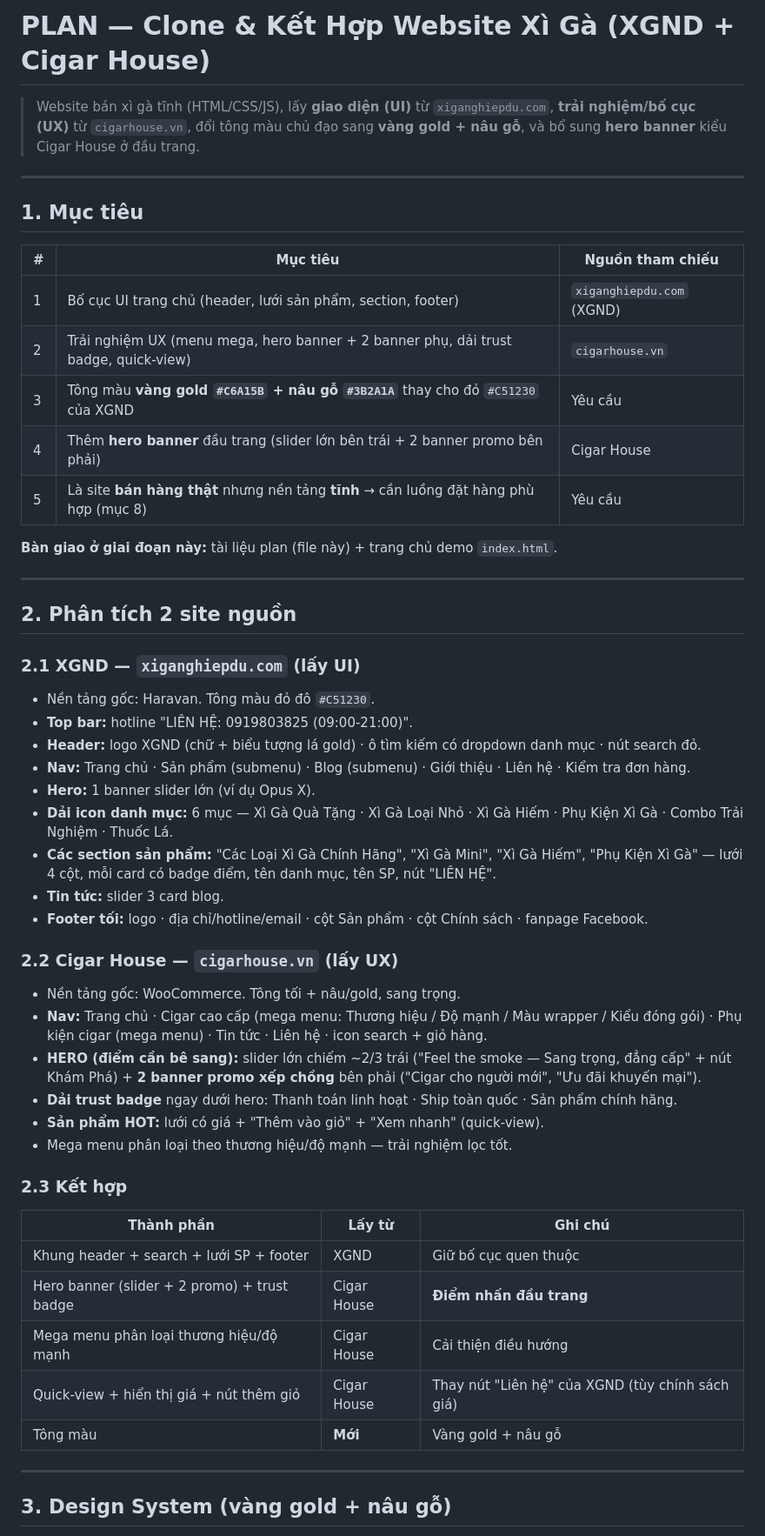
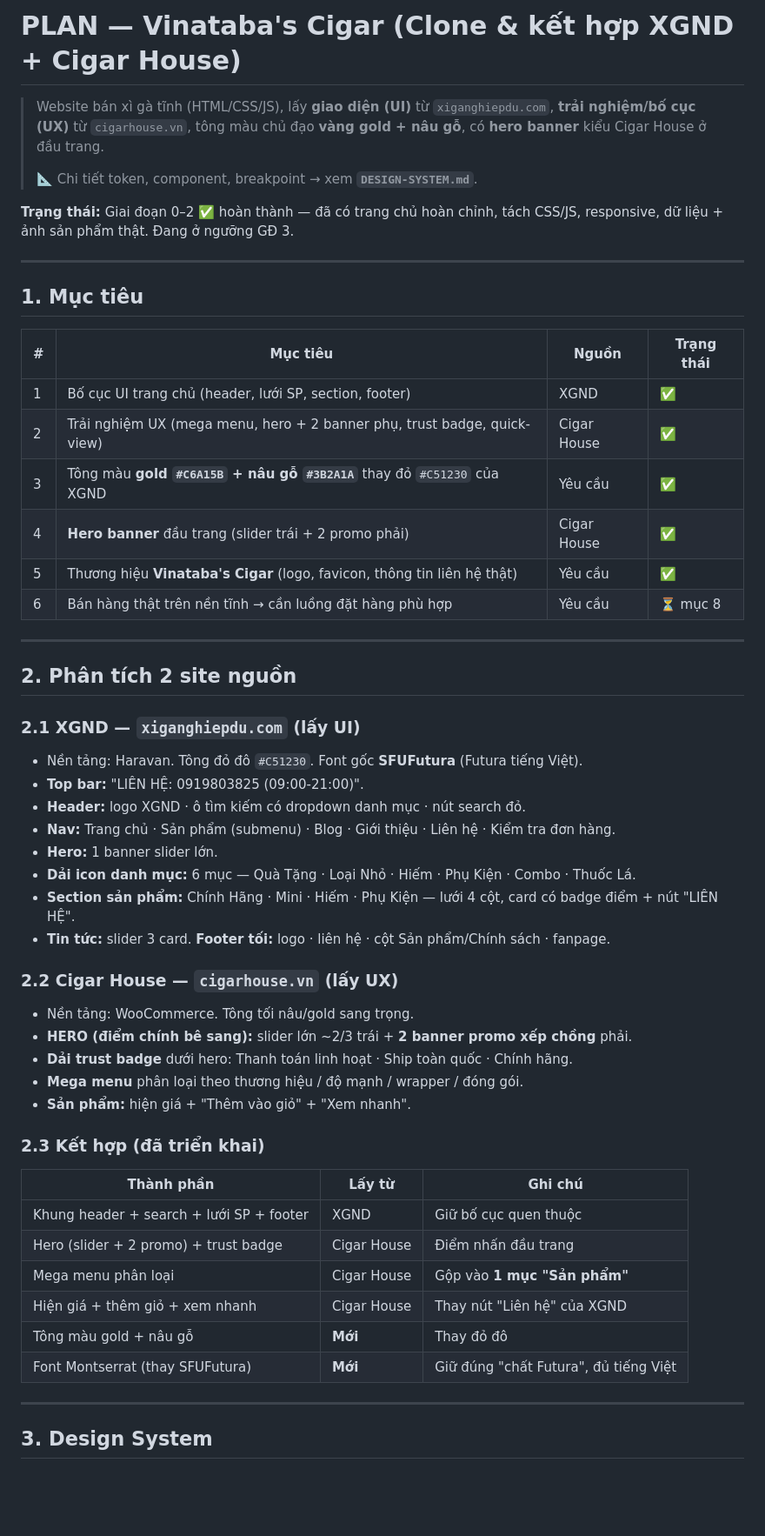
Before and after one commit to Dothuan6/cigar_dev, a Markdown page: PLAN.md, the part around one of its changes. Shown at 87% size. Drawn GitHub-style; blank space fills up the shorter version.

```diff
--- a/PLAN.md
+++ b/PLAN.md
@@ -1,54 +1,57 @@
-# PLAN — Clone & Kết Hợp Website Xì Gà (XGND + Cigar House)
+# PLAN — Vinataba's Cigar (Clone & kết hợp XGND + Cigar House)
 
-> Website bán xì gà tĩnh (HTML/CSS/JS), lấy **giao diện (UI)** từ `xiganghiepdu.com`, **trải nghiệm/bố cục (UX)** từ `cigarhouse.vn`, đổi tông màu chủ đạo sang **vàng gold + nâu gỗ**, và bổ sung **hero banner** kiểu Cigar House ở đầu trang.
+> Website bán xì gà tĩnh (HTML/CSS/JS), lấy **giao diện (UI)** từ `xiganghiepdu.com`, **trải nghiệm/bố cục (UX)** từ `cigarhouse.vn`, tông màu chủ đạo **vàng gold + nâu gỗ**, có **hero banner** kiểu Cigar House ở đầu trang.
+>
+> 📐 Chi tiết token, component, breakpoint → xem **`DESIGN-SYSTEM.md`**.
+
+**Trạng thái:** Giai đoạn 0–2 ✅ hoàn thành — đã có trang chủ hoàn chỉnh, tách CSS/JS, responsive, dữ liệu + ảnh sản phẩm thật. Đang ở ngưỡng GĐ 3.
 
 ---
 
 ## 1. Mục tiêu
 
-| # | Mục tiêu | Nguồn tham chiếu |
-|---|----------|------------------|
-| 1 | Bố cục UI trang chủ (header, lưới sản phẩm, section, footer) | `xiganghiepdu.com` (XGND) |
-| 2 | Trải nghiệm UX (menu mega, hero banner + 2 banner phụ, dải trust badge, quick-view) | `cigarhouse.vn` |
-| 3 | Tông màu **vàng gold `#C6A15B` + nâu gỗ `#3B2A1A`** thay cho đỏ `#C51230` của XGND | Yêu cầu |
-| 4 | Thêm **hero banner** đầu trang (slider lớn bên trái + 2 banner promo bên phải) | Cigar House |
-| 5 | Là site **bán hàng thật** nhưng nền tảng **tĩnh** → cần luồng đặt hàng phù hợp (mục 8) | Yêu cầu |
-
-**Bàn giao ở giai đoạn này:** tài liệu plan (file này) + trang chủ demo `index.html`.
+| # | Mục tiêu | Nguồn | Trạng thái |
+|---|----------|-------|-----------|
+| 1 | Bố cục UI trang chủ (header, lưới SP, section, footer) | XGND | ✅ |
+| 2 | Trải nghiệm UX (mega menu, hero + 2 banner phụ, trust badge, quick-view) | Cigar House | ✅ |
+| 3 | Tông màu **gold `#C6A15B` + nâu gỗ `#3B2A1A`** thay đỏ `#C51230` của XGND | Yêu cầu | ✅ |
+| 4 | **Hero banner** đầu trang (slider trái + 2 promo phải) | Cigar House | ✅ |
+| 5 | Thương hiệu **Vinataba's Cigar** (logo, favicon, thông tin liên hệ thật) | Yêu cầu | ✅ |
+| 6 | Bán hàng thật trên nền tĩnh → cần luồng đặt hàng phù hợp | Yêu cầu | ⏳ mục 8 |
 
 ---
 
 ## 2. Phân tích 2 site nguồn
 
 ### 2.1 XGND — `xiganghiepdu.com` (lấy UI)
-- Nền tảng gốc: Haravan. Tông màu đỏ đô `#C51230`.
-- **Top bar:** hotline "LIÊN HỆ: 0919803825 (09:00-21:00)".
-- **Header:** logo XGND (chữ + biểu tượng lá gold) · ô tìm kiếm có dropdown danh mục · nút search đỏ.
-- **Nav:** Trang chủ · Sản phẩm (submenu) · Blog (submenu) · Giới thiệu · Liên hệ · Kiểm tra đơn hàng.
-- **Hero:** 1 banner slider lớn (ví dụ Opus X).
-- **Dải icon danh mục:** 6 mục — Xì Gà Quà Tặng · Xì Gà Loại Nhỏ · Xì Gà Hiếm · Phụ Kiện Xì Gà · Combo Trải Nghiệm · Thuốc Lá.
-- **Các section sản phẩm:** "Các Loại Xì Gà Chính Hãng", "Xì Gà Mini", "Xì Gà Hiếm", "Phụ Kiện Xì Gà" — lưới 4 cột, mỗi card có badge điểm, tên danh mục, tên SP, nút "LIÊN HỆ".
-- **Tin tức:** slider 3 card blog.
-- **Footer tối:** logo · địa chỉ/hotline/email · cột Sản phẩm · cột Chính sách · fanpage Facebook.
+- Nền tảng: Haravan. Tông đỏ đô `#C51230`. Font gốc **SFUFutura** (Futura tiếng Việt).
+- **Top bar:** "LIÊN HỆ: 0919803825 (09:00-21:00)".
+- **Header:** logo XGND · ô tìm kiếm có dropdown danh mục · nút search đỏ.
+- **Nav:** Trang chủ · Sản phẩm (submenu) · Blog · Giới thiệu · Liên hệ · Kiểm tra đơn hàng.
+- **Hero:** 1 banner slider lớn.
+- **Dải icon danh mục:** 6 mục — Quà Tặng · Loại Nhỏ · Hiếm · Phụ Kiện · Combo · Thuốc Lá.
+- **Section sản phẩm:** Chính Hãng · Mini · Hiếm · Phụ Kiện — lưới 4 cột, card có badge điểm + nút "LIÊN HỆ".
+- **Tin tức:** slider 3 card. **Footer tối:** logo · liên hệ · cột Sản phẩm/Chính sách · fanpage.
 
 ### 2.2 Cigar House — `cigarhouse.vn` (lấy UX)
-- Nền tảng gốc: WooCommerce. Tông tối + nâu/gold, sang trọng.
-- **Nav:** Trang chủ · Cigar cao cấp (mega menu: Thương hiệu / Độ mạnh / Màu wrapper / Kiểu đóng gói) · Phụ kiện cigar (mega menu) · Tin tức · Liên hệ · icon search + giỏ hàng.
-- **HERO (điểm cần bê sang):** slider lớn chiếm ~2/3 trái ("Feel the smoke — Sang trọng, đẳng cấp" + nút Khám Phá) + **2 banner promo xếp chồng** bên phải ("Cigar cho người mới", "Ưu đãi khuyến mại").
-- **Dải trust badge** ngay dưới hero: Thanh toán linh hoạt · Ship toàn quốc · Sản phẩm chính hãng.
-- **Sản phẩm HOT:** lưới có giá + "Thêm vào giỏ" + "Xem nhanh" (quick-view).
-- Mega menu phân loại theo thương hiệu/độ mạnh — trải nghiệm lọc tốt.
+- Nền tảng: WooCommerce. Tông tối nâu/gold sang trọng.
+- **HERO (điểm chính bê sang):** slider lớn ~2/3 trái + **2 banner promo xếp chồng** phải.
+- **Dải trust badge** dưới hero: Thanh toán linh hoạt · Ship toàn quốc · Chính hãng.
+- **Mega menu** phân loại theo thương hiệu / độ mạnh / wrapper / đóng gói.
+- **Sản phẩm:** hiện giá + "Thêm vào giỏ" + "Xem nhanh".
 
-### 2.3 Kết hợp
+### 2.3 Kết hợp (đã triển khai)
+
 | Thành phần | Lấy từ | Ghi chú |
 |-----------|--------|---------|
 | Khung header + search + lưới SP + footer | XGND | Giữ bố cục quen thuộc |
-| Hero banner (slider + 2 promo) + trust badge | Cigar House | **Điểm nhấn đầu trang** |
-| Mega menu phân loại thương hiệu/độ mạnh | Cigar House | Cải thiện điều hướng |
-| Quick-view + hiển thị giá + nút thêm giỏ | Cigar House | Thay nút "Liên hệ" của XGND (tùy chính sách giá) |
-| Tông màu | **Mới** | Vàng gold + nâu gỗ |
+| Hero (slider + 2 promo) + trust badge | Cigar House | Điểm nhấn đầu trang |
+| Mega menu phân loại | Cigar House | Gộp vào **1 mục "Sản phẩm"** |
+| Hiện giá + thêm giỏ + xem nhanh | Cigar House | Thay nút "Liên hệ" của XGND |
+| Tông màu gold + nâu gỗ | **Mới** | Thay đỏ đô |
+| Font Montserrat (thay SFUFutura) | **Mới** | Giữ đúng "chất Futura", đủ tiếng Việt |
 
 ---
 
-## 3. Design System (vàng gold + nâu gỗ)
+## 3. Design System
 
```
Also changed, not shown: other parts of PLAN.md (+68 -78 lines), DESIGN-SYSTEM.md (+26 -2 lines).
